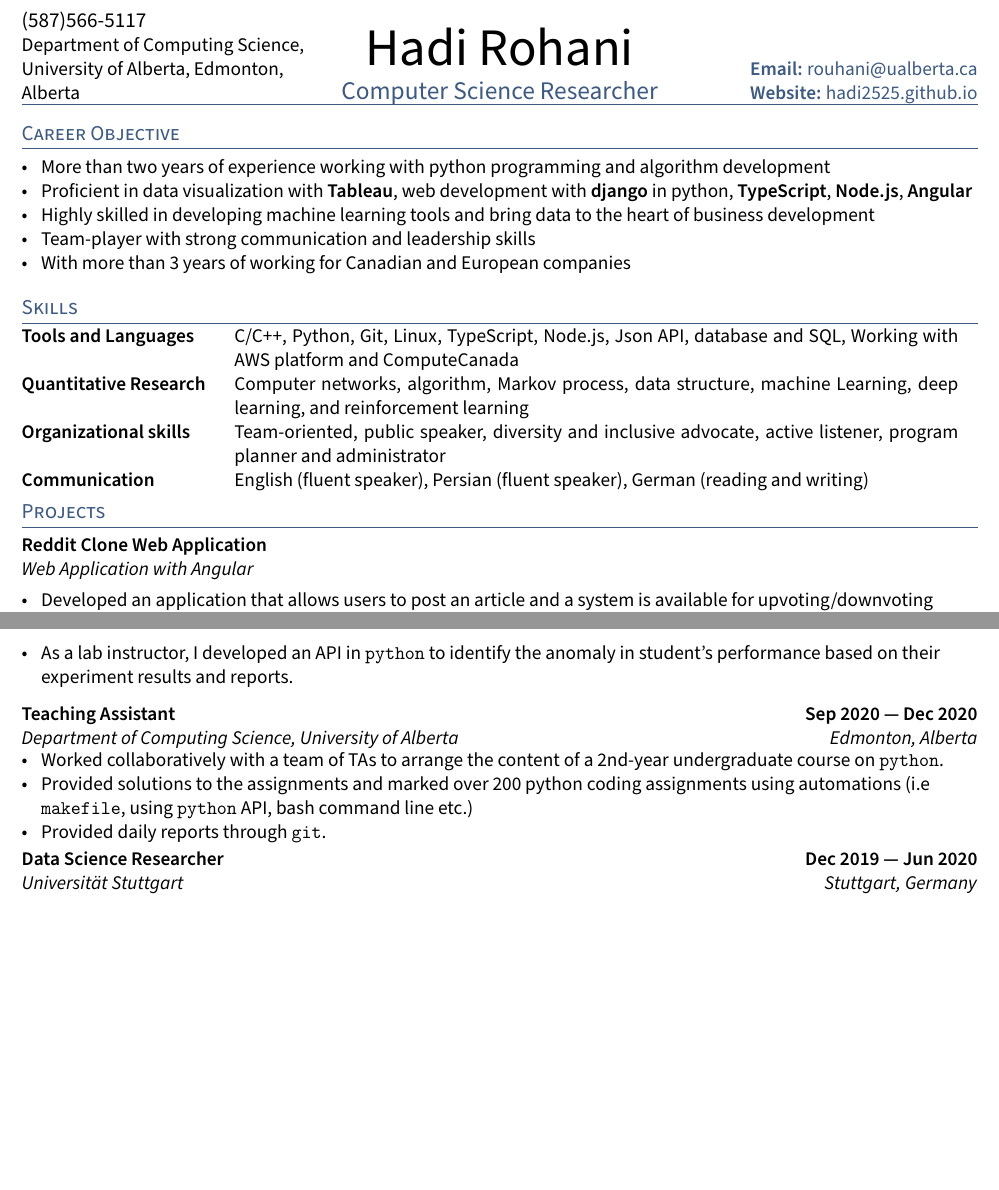
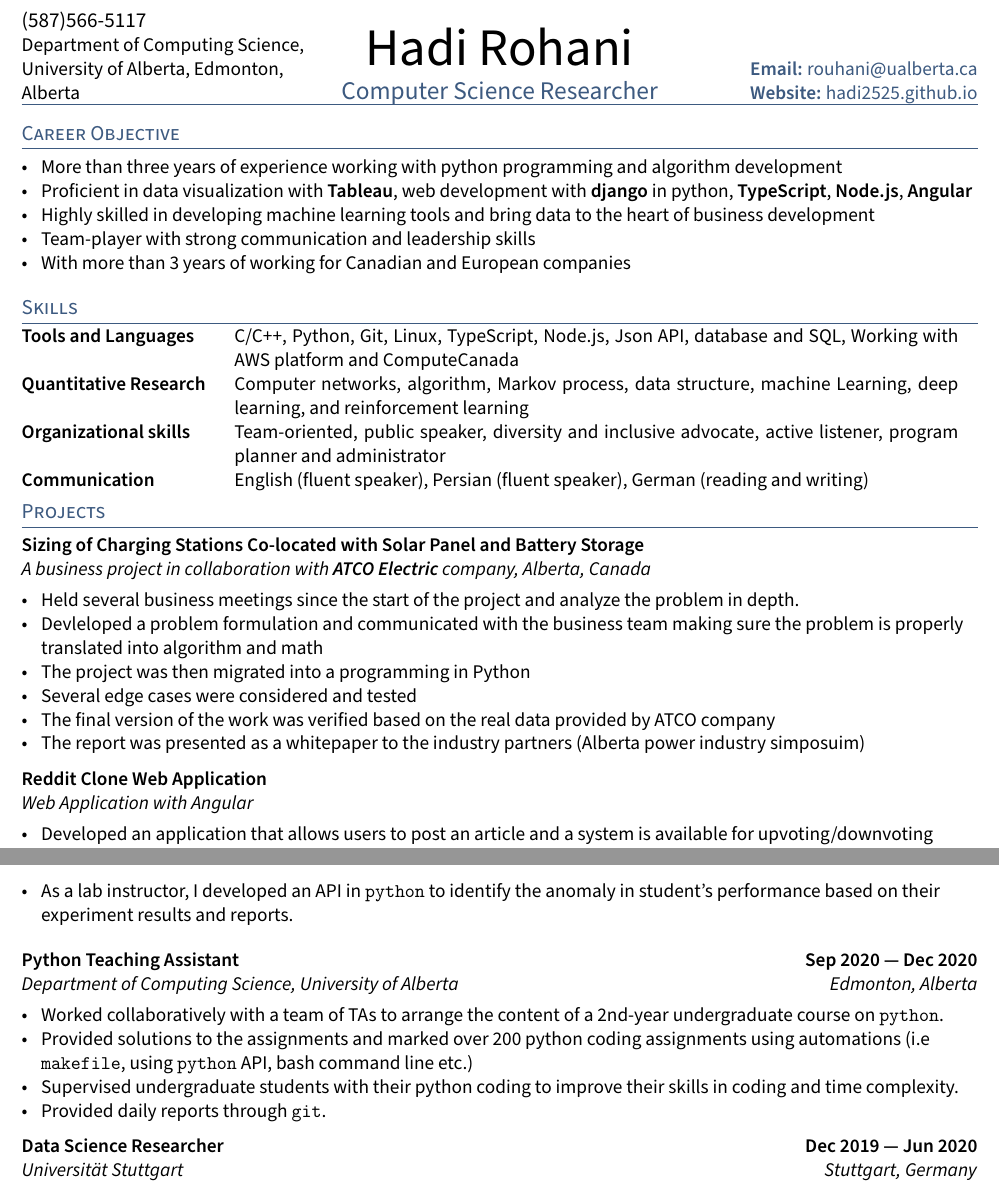
Before and after one commit to Hadi2525/hadi2525.github.io, a LaTeX CV (CV/Rouhani_resume.tex, which reads CV/sections/experience.tex, CV/sections/objective.tex, CV/sections/projects.tex): two parts of pages 1 and 2 of 3, joined at a grey line, cut so that both start at the same text, the shorter picture padded with empty space. Compiled offline with pdfLaTeX.

Commit message:
updated website

```diff
--- a/CV/sections/experience.tex
+++ b/CV/sections/experience.tex
@@ -19,11 +19,12 @@ supervisor: \textbf{Dr. Nidhi Hegde}
 \item As a lab instructor, I developed an API in \texttt{python} to identify the anomaly in student's performance based on their experiment results and reports.
 \end{itemize}
 
-\subsection{{Teaching Assistant\hfill Sep 2020 --- Dec 2020}}
+\subsection{{Python Teaching Assistant\hfill Sep 2020 --- Dec 2020}}
 \subtext{Department of Computing Science, University of Alberta \hfill Edmonton, Alberta}
 \begin{zitemize}
 	\item Worked collaboratively with a team of TAs to arrange the content of a 2nd-year undergraduate course on \texttt{python}.
 	\item Provided solutions to the assignments and marked over 200 python coding assignments using automations (i.e \texttt{makefile}, using \texttt{python} API, bash command line etc.)
+	\item Supervised undergraduate students with their python coding to improve their skills in coding and time complexity.
 	\item Provided daily reports through \texttt{git}.
 \end{zitemize}
 %====================
--- a/CV/sections/objective.tex
+++ b/CV/sections/objective.tex
@@ -9,7 +9,7 @@
 
 \section{Career Objective}
 \begin{zitemize}
-	\item More than two years of experience working with python programming and algorithm development
+	\item More than three years of experience working with python programming and algorithm development
 	\item Proficient in data visualization with \textbf{Tableau}, web development with \textbf{django} in python, \textbf{TypeScript}, \textbf{Node.js}, \textbf{Angular}
 	\item Highly skilled in developing machine learning tools and bring data to the heart of business development
 	\item Team-player with strong communication and leadership skills
--- a/CV/sections/projects.tex
+++ b/CV/sections/projects.tex
@@ -6,6 +6,16 @@
 	%====================
 	% EXPERIENCE A
 	%====================
+	\subsection{Sizing of Charging Stations Co-located with Solar Panel and Battery Storage}
+	\subtext{A business project in collaboration with \textbf{ATCO Electric }company, Alberta, Canada}
+	\begin{zitemize}
+		\item Held several business meetings since the start of the project and analyze the problem in depth.
+		\item Devleloped a problem formulation and communicated with the business team making sure the problem is properly translated into algorithm and math
+		\item The project was then migrated into a programming in Python
+		\item Several edge cases were considered and tested
+		\item The final version of the work was verified based on the real data provided by ATCO company
+		\item The report was presented as a whitepaper to the industry partners (Alberta power industry simposuim)
+	\end{zitemize}
 	\subsection{Reddit Clone Web Application}
 	\subtext{Web Application with Angular}
 	\begin{zitemize}
```
Also changed, not shown: CV/sections/courses.tex (+3 -2 lines), CV/Rouhani_resume.pdf, 4 other files.
